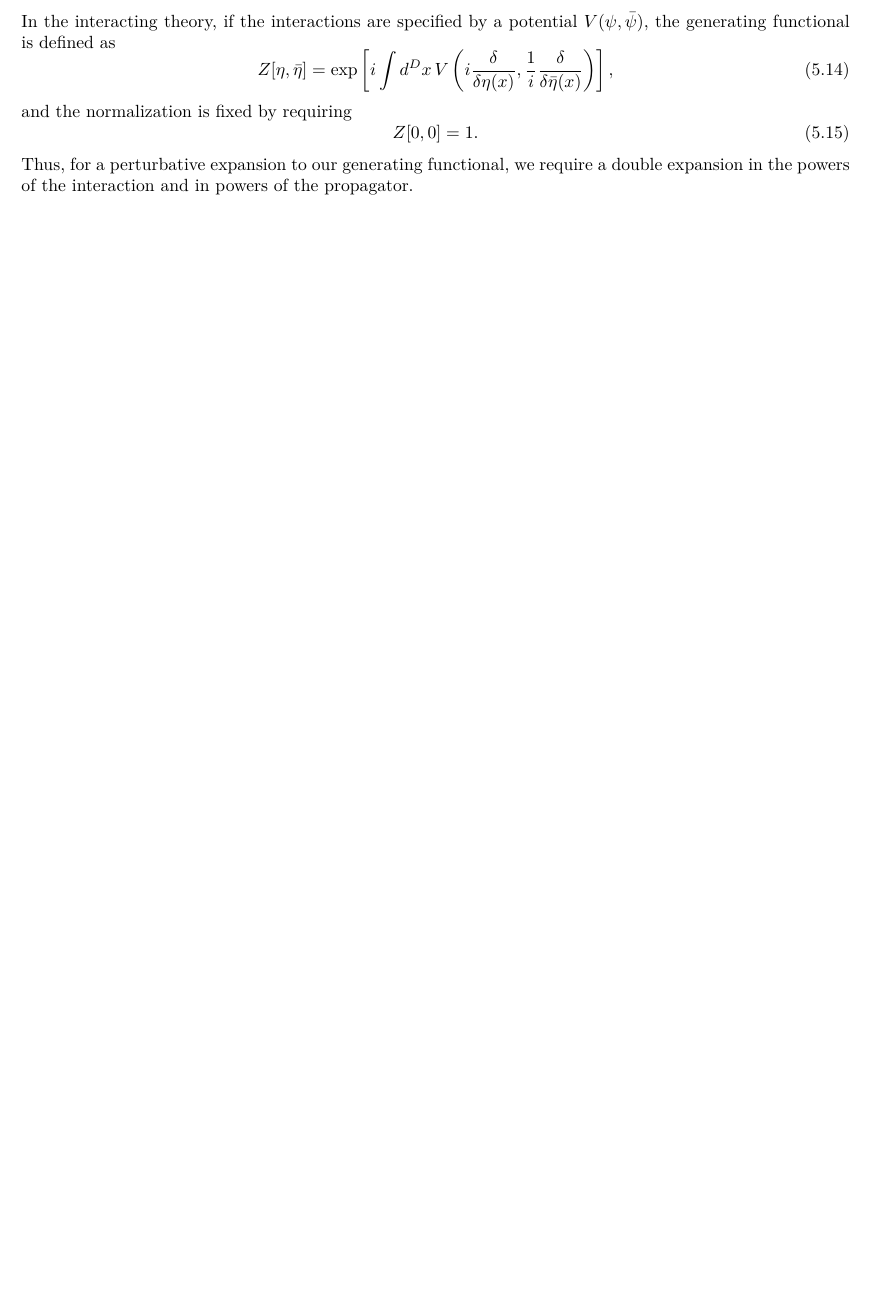
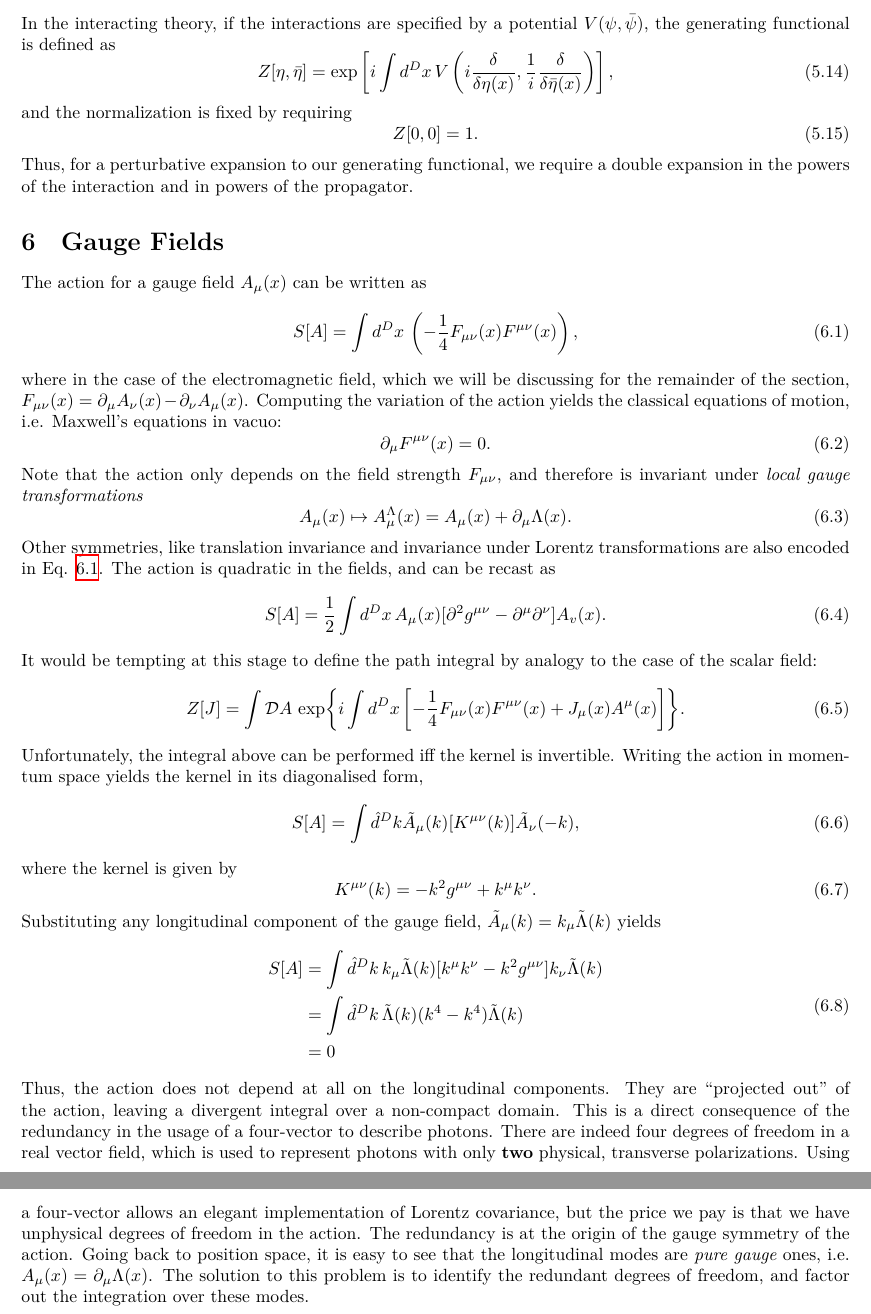
Before and after one commit to mathias-driesse/Quantum-Field-Theory, a LaTeX document (Path-Integral-QFT-Revision.tex): part of page 19 of 19 before the commit and two parts of pages 19 and 20 of 20 after it, the two joined at a grey line, cut so that both start at the same text, the shorter picture padded with empty space. Compiled offline with XeLaTeX.

Commit message:
finished introduction to gauge fields

```diff
--- a/Path-Integral-QFT-Revision.tex
+++ b/Path-Integral-QFT-Revision.tex
@@ -934,4 +934,46 @@ and the normalization is fixed by requiring
 \end{equation}
 Thus, for a perturbative expansion to our generating functional, we require a double expansion in the powers of the interaction and in powers of the propagator.
 
+\section{Gauge Fields}
+
+The action for a gauge field $A_\mu(x)$ can be written as
+\begin{equation} \label{eq:gauge_field_action}
+    S[A] = \int d^Dx \, \left(-\frac{1}{4}F_{\mu\nu}(x)F^{\mu\nu}(x)\right),
+\end{equation}
+where in the case of the electromagnetic field, which we will be discussing for the remainder of the section, $F_{\mu\nu}(x) = \partial_\mu A_\nu(x) - \partial_\nu A_\mu(x)$. Computing the variation of the action yields the classical equations of motion, i.e. Maxwell's equations in vacuo:
+\begin{equation}
+    \partial_\mu F^{\mu\nu}(x) = 0.
+\end{equation}
+Note that the action only depends on the field strength $F_{\mu\nu}$, and therefore is invariant under \textit{local gauge transformations}
+\begin{equation}
+    A_\mu(x) \mapsto A_\mu^\Lambda(x) = A_\mu(x) + \partial_\mu \Lambda(x).
+\end{equation}
+Other symmetries, like translation invariance and invariance under Lorentz transformations are also encoded in Eq. \ref{eq:gauge_field_action}. The action is quadratic in the fields, and can be recast as
+\begin{equation}
+    S[A] = \frac{1}{2}\int d^Dx \, A_\mu(x)[\partial^2 g^{\mu\nu} - \partial^\mu \partial^\nu]A_v(x).
+\end{equation} % TODO: show proof
+
+It would be tempting at this stage to define the path integral by analogy to the case of the scalar field:
+\begin{equation}
+    Z[J] = \int \mathcal{D}A \, \exp{i \int d^Dx \left[-\frac{1}{4}F_{\mu\nu}(x)F^{\mu\nu}(x) + J_\mu(x) A^\mu(x)\right]}.
+\end{equation}
+Unfortunately, the integral above can be performed iff the kernel is invertible. Writing the action in momentum space yields the kernel in its diagonalised form,
+\begin{equation}
+    S[A] = \int \hat{d}^Dk \tilde{A}_\mu(k)[K^{\mu\nu}(k)]\tilde{A}_\nu(-k),
+\end{equation}
+where the kernel is given by
+\begin{equation}
+    K^{\mu\nu}(k) = -k^2 g^{\mu\nu} + k^\mu k^\nu.
+\end{equation}
+Substituting any longitudinal component of the gauge field, $\tilde{A}_\mu(k) = k_\mu \tilde{\Lambda}(k)$ yields
+\begin{equation}
+\begin{aligned}
+    S[A] &= \int \hat{d}^Dk \,k_\mu \tilde{\Lambda}(k)[k^\mu k^\nu - k^2 g^{\mu\nu}]k_\nu \tilde{\Lambda}(k) \\
+    &= \int \hat{d}^Dk \, \tilde{\Lambda}(k) (k^4 - k^4)\tilde{\Lambda}(k) \\
+    &= 0
+\end{aligned}
+\end{equation}
+
+Thus, the action does not depend at all on the longitudinal components. They are ``projected out'' of the action, leaving a divergent integral over a non-compact domain. This is a direct consequence of the redundancy in the usage of a four-vector to describe photons. There are indeed four degrees of freedom in a real vector field, which is used to represent photons with only \textbf{two} physical, transverse polarizations. Using a four-vector allows an elegant implementation of Lorentz covariance, but the price we pay is that we have unphysical degrees of freedom in the action. The redundancy is at the origin of the gauge symmetry of the action. Going back to position space, it is easy to see that the longitudinal modes are \textit{pure gauge} ones, i.e. $A_\mu(x) = \partial_\mu \Lambda(x)$. The solution to this problem is to identify the redundant degrees of freedom, and factor out the integration over these modes.
+
 \end{document}
```
